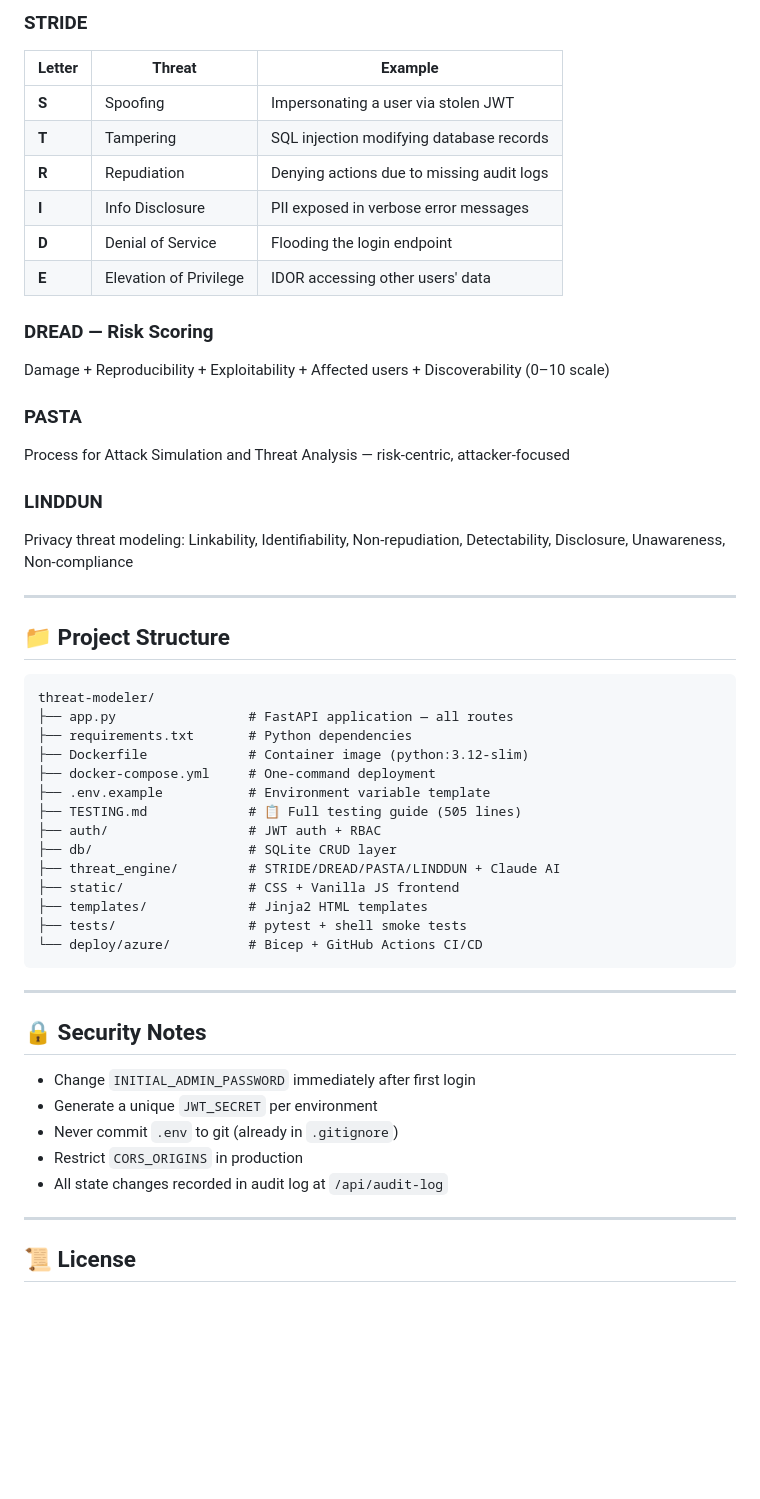
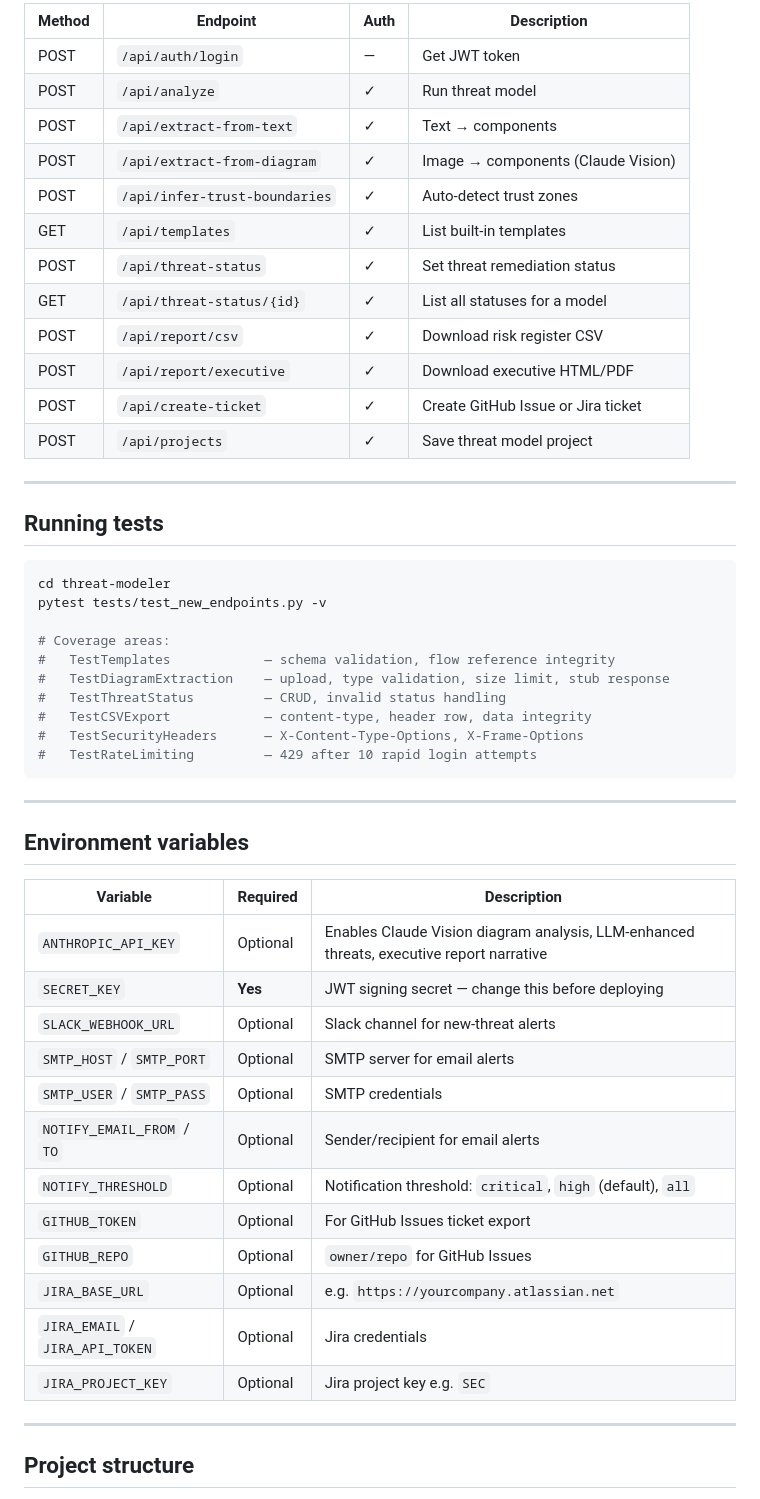
Before and after one commit to laishettikarthik-tech/Automated-Threat-Modelling, a Markdown page: README.md, the part around one of its changes. GitHub-like rendering; blank space fills up the shorter version.

Commit message:
docs: comprehensive README with all features, API reference, CI/CD, integrations, env vars

````diff
--- a/README.md
+++ b/README.md
@@ -201,55 +196,56 @@ chmod +x deploy/azure/deploy.sh && ./deploy/azure/deploy.sh
 
-### STRIDE
-| Letter | Threat | Example |
-|--------|--------|---------|
-| **S** | Spoofing | Impersonating a user via stolen JWT |
-| **T** | Tampering | SQL injection modifying database records |
-| **R** | Repudiation | Denying actions due to missing audit logs |
-| **I** | Info Disclosure | PII exposed in verbose error messages |
-| **D** | Denial of Service | Flooding the login endpoint |
-| **E** | Elevation of Privilege | IDOR accessing other users' data |
-
-### DREAD — Risk Scoring
-Damage + Reproducibility + Exploitability + Affected users + Discoverability (0–10 scale)
-
-### PASTA
-Process for Attack Simulation and Threat Analysis — risk-centric, attacker-focused
-
-### LINDDUN
-Privacy threat modeling: Linkability, Identifiability, Non-repudiation, Detectability, Disclosure, Unawareness, Non-compliance
+| Method | Endpoint | Auth | Description |
+|--------|----------|------|-------------|
+| POST | `/api/auth/login` | — | Get JWT token |
+| POST | `/api/analyze` | ✓ | Run threat model |
+| POST | `/api/extract-from-text` | ✓ | Text → components |
+| POST | `/api/extract-from-diagram` | ✓ | Image → components (Claude Vision) |
+| POST | `/api/infer-trust-boundaries` | ✓ | Auto-detect trust zones |
+| GET  | `/api/templates` | ✓ | List built-in templates |
+| POST | `/api/threat-status` | ✓ | Set threat remediation status |
+| GET  | `/api/threat-status/{id}` | ✓ | List all statuses for a model |
+| POST | `/api/report/csv` | ✓ | Download risk register CSV |
+| POST | `/api/report/executive` | ✓ | Download executive HTML/PDF |
+| POST | `/api/create-ticket` | ✓ | Create GitHub Issue or Jira ticket |
+| POST | `/api/projects` | ✓ | Save threat model project |
 
 ---
 
-## 📁 Project Structure
+## Running tests
 
-```
-threat-modeler/
-├── app.py                 # FastAPI application — all routes
-├── requirements.txt       # Python dependencies
-├── Dockerfile             # Container image (python:3.12-slim)
-├── docker-compose.yml     # One-command deployment
-├── .env.example           # Environment variable template
-├── TESTING.md             # 📋 Full testing guide (505 lines)
-├── auth/                  # JWT auth + RBAC
-├── db/                    # SQLite CRUD layer
-├── threat_engine/         # STRIDE/DREAD/PASTA/LINDDUN + Claude AI
-├── static/                # CSS + Vanilla JS frontend
-├── templates/             # Jinja2 HTML templates
-├── tests/                 # pytest + shell smoke tests
-└── deploy/azure/          # Bicep + GitHub Actions CI/CD
+```bash
+cd threat-modeler
+pytest tests/test_new_endpoints.py -v
+
+# Coverage areas:
+#   TestTemplates            — schema validation, flow reference integrity
+#   TestDiagramExtraction    — upload, type validation, size limit, stub response
+#   TestThreatStatus         — CRUD, invalid status handling
+#   TestCSVExport            — content-type, header row, data integrity
+#   TestSecurityHeaders      — X-Content-Type-Options, X-Frame-Options
+#   TestRateLimiting         — 429 after 10 rapid login attempts
 ```
 
 ---
 
-## 🔒 Security Notes
+## Environment variables
 
-- Change `INITIAL_ADMIN_PASSWORD` immediately after first login
-- Generate a unique `JWT_SECRET` per environment
-- Never commit `.env` to git (already in `.gitignore`)
-- Restrict `CORS_ORIGINS` in production
-- All state changes recorded in audit log at `/api/audit-log`
+| Variable | Required | Description |
+|----------|----------|-------------|
+| `ANTHROPIC_API_KEY` | Optional | Enables Claude Vision diagram analysis, LLM-enhanced threats, executive report narrative |
+| `SECRET_KEY` | **Yes** | JWT signing secret — change this before deploying |
+| `SLACK_WEBHOOK_URL` | Optional | Slack channel for new-threat alerts |
+| `SMTP_HOST` / `SMTP_PORT` | Optional | SMTP server for email alerts |
+| `SMTP_USER` / `SMTP_PASS` | Optional | SMTP credentials |
+| `NOTIFY_EMAIL_FROM` / `TO` | Optional | Sender/recipient for email alerts |
+| `NOTIFY_THRESHOLD` | Optional | Notification threshold: `critical`, `high` (default), `all` |
+| `GITHUB_TOKEN` | Optional | For GitHub Issues ticket export |
+| `GITHUB_REPO` | Optional | `owner/repo` for GitHub Issues |
+| `JIRA_BASE_URL` | Optional | e.g. `https://yourcompany.atlassian.net` |
+| `JIRA_EMAIL` / `JIRA_API_TOKEN` | Optional | Jira credentials |
+| `JIRA_PROJECT_KEY` | Optional | Jira project key e.g. `SEC` |
 
 ---
 
-## 📜 License
+## Project structure
 
````
Also changed, not shown: other parts of README.md (+216 -165 lines).
